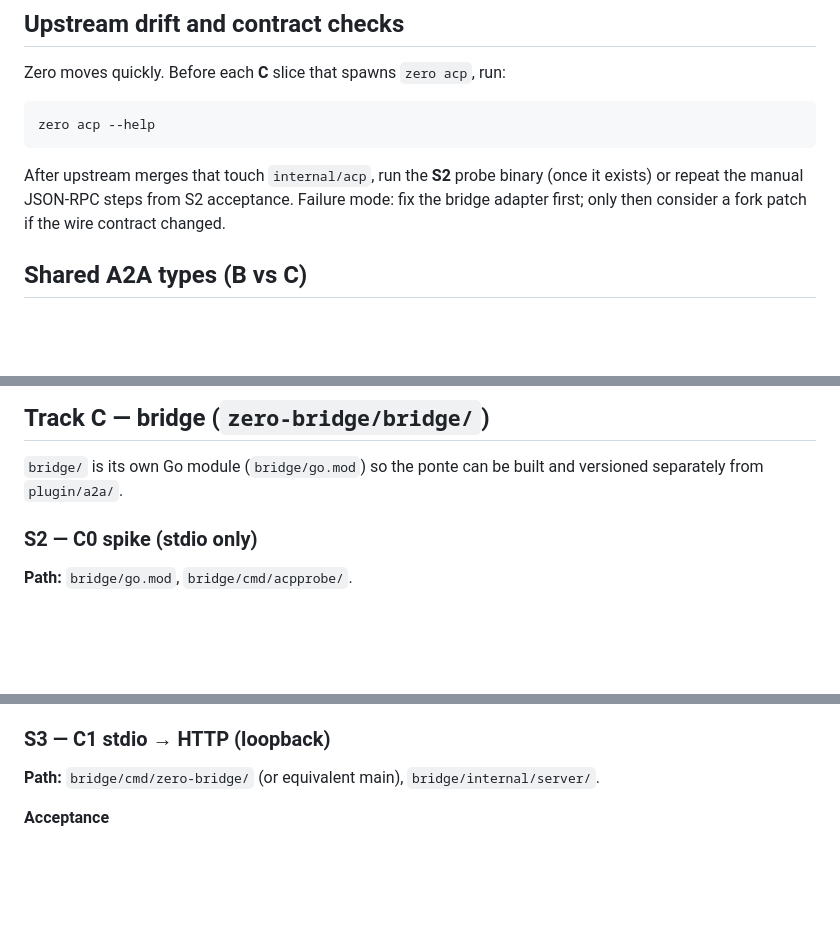
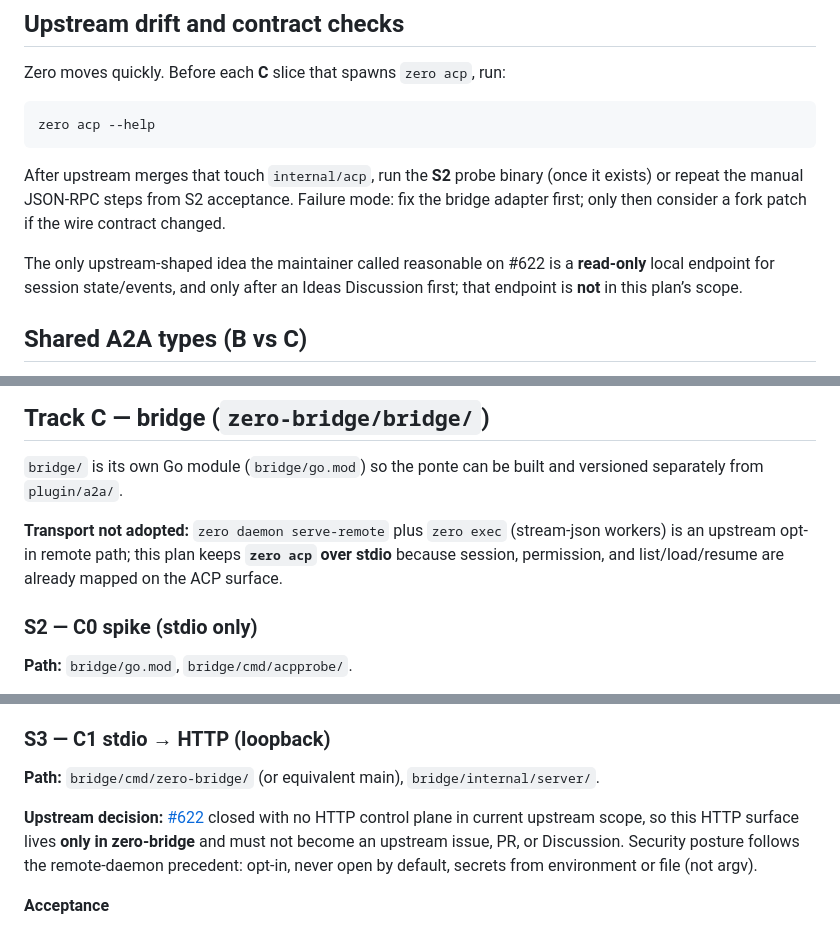
Before and after one commit to FabioLeitao/zero-bridge, a Markdown page: docs/plans/PLAN_ZERO_BRIDGE.md, 3 parts joined by grey strips. Drawn GitHub-style; blank space fills up the shorter version.

Commit message:
docs(plan): note upstream HTTP control-plane decision in S3 and S7

````diff
--- a/docs/plans/PLAN_ZERO_BRIDGE.md
+++ b/docs/plans/PLAN_ZERO_BRIDGE.md
@@ -58,6 +58,8 @@ zero acp --help
 ```
 
 After upstream merges that touch `internal/acp`, run the **S2** probe binary (once it exists) or repeat the manual JSON-RPC steps from S2 acceptance. Failure mode: fix the bridge adapter first; only then consider a fork patch if the wire contract changed.
+
+The only upstream-shaped idea the maintainer called reasonable on #622 is a **read-only** local endpoint for session state/events, and only after an Ideas Discussion first; that endpoint is **not** in this plan’s scope.
 
 ## Shared A2A types (B vs C)
 
@@ -175,6 +177,8 @@ After upstream merges that touch `internal/acp`, run the **S2** probe binary (on
 
 `bridge/` is its own Go module (`bridge/go.mod`) so the ponte can be built and versioned separately from `plugin/a2a/`.
 
+**Transport not adopted:** `zero daemon serve-remote` plus `zero exec` (stream-json workers) is an upstream opt-in remote path; this plan keeps **`zero acp` over stdio** because session, permission, and list/load/resume are already mapped on the ACP surface.
+
 ### S2 — C0 spike (stdio only)
 
 **Path:** `bridge/go.mod`, `bridge/cmd/acpprobe/`.
@@ -194,6 +198,8 @@ After upstream merges that touch `internal/acp`, run the **S2** probe binary (on
 ### S3 — C1 stdio → HTTP (loopback)
 
 **Path:** `bridge/cmd/zero-bridge/` (or equivalent main), `bridge/internal/server/`.
+
+**Upstream decision:** [#622](https://github.com/Twigpine/zero/issues/622) closed with no HTTP control plane in current upstream scope, so this HTTP surface lives **only in zero-bridge** and must not become an upstream issue, PR, or Discussion. Security posture follows the remote-daemon precedent: opt-in, never open by default, secrets from environment or file (not argv).
 
 **Acceptance**
 
````
Also changed, not shown: other parts of docs/plans/PLAN_ZERO_BRIDGE.md (+2 -0 lines), docs/plans/PLAN_ZERO_BRIDGE.pt_BR.md (+8 -0 lines).
